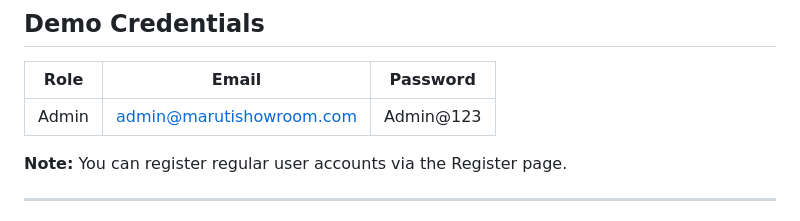
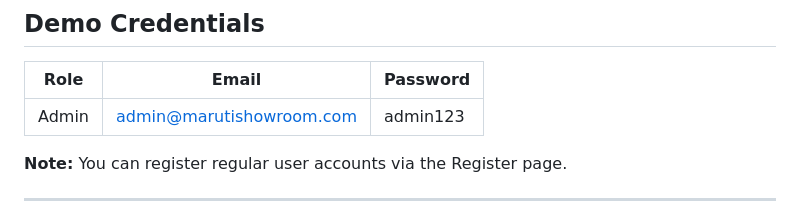
Before and after one commit to Thedarksidex/car-dealership, a Markdown page: README.md, the part around the change. Rendered like a GitHub page.

Commit message:
changed pw for admin

```diff
--- a/README.md
+++ b/README.md
@@ -152,7 +152,7 @@ If using VS Code, use the **Live Server** extension (right-click → `Open with
 
 | Role  | Email                          | Password   |
 |-------|--------------------------------|------------|
-| Admin | admin@marutishowroom.com       | Admin@123  |
+| Admin | admin@marutishowroom.com       | admin123  |
 
 **Note:** You can register regular user accounts via the Register page.
 
```
